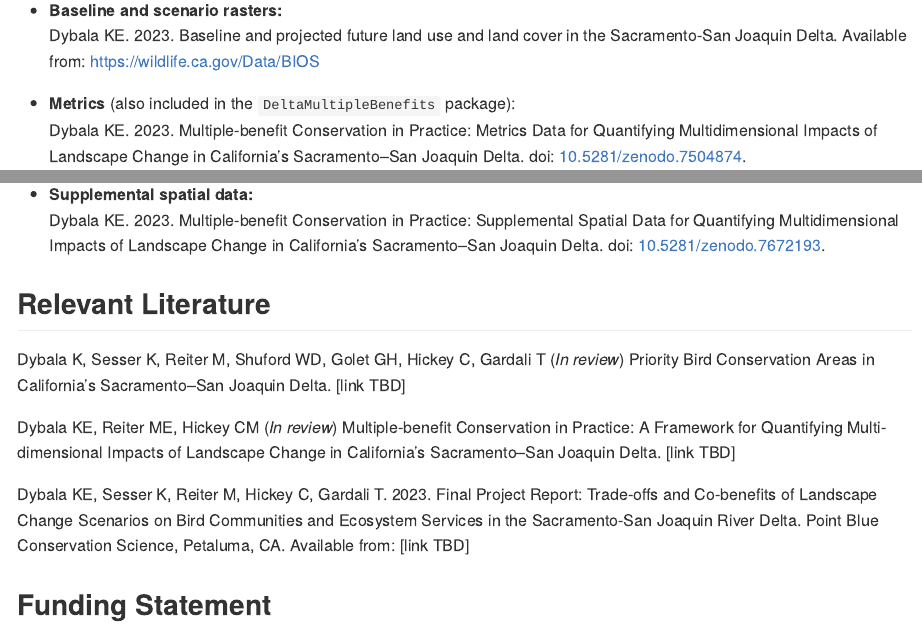
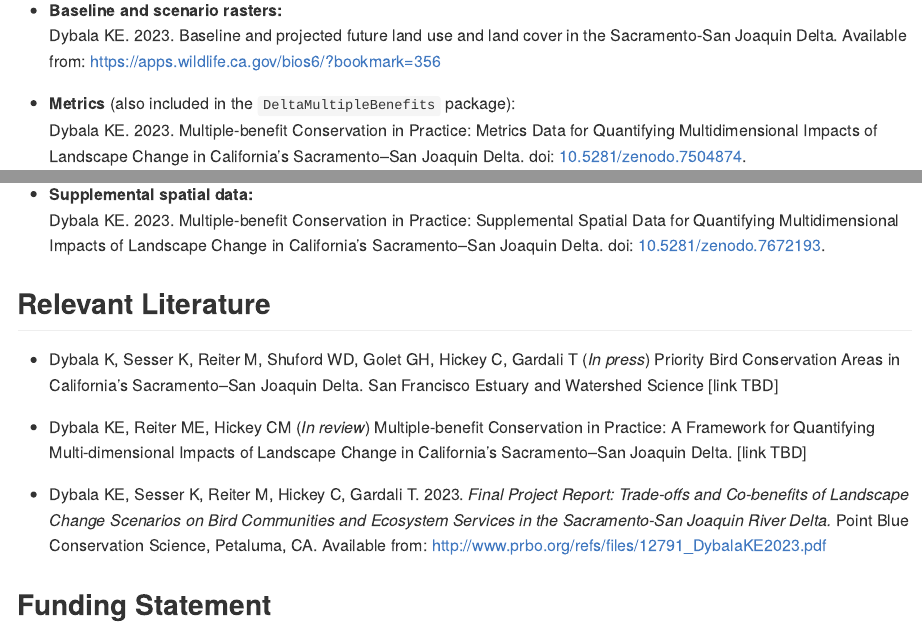
Before and after one commit to pointblue/DeltaMultipleBenefits, an R Markdown document (README.Rmd): the page in a window 1100 px wide, from 930 px down, and a second part further down, joined at a grey line. The pictures show the output file README.md that the author committed with the source, drawn offline in the style of GitHub; badge pictures from the web are left out.

Commit message:
add report and BIOS links, updated manuscript status

```diff
--- a/README.Rmd
+++ b/README.Rmd
@@ -56,7 +56,7 @@ This package includes a vignette that serves as a tutorial outlining the major s
 ## Supporting data
 
 * **Baseline and scenario rasters:**
-Dybala KE. 2023. Baseline and projected future land use and land cover in the Sacramento-San Joaquin Delta. Available from: <https://wildlife.ca.gov/Data/BIOS>
+Dybala KE. 2023. Baseline and projected future land use and land cover in the Sacramento-San Joaquin Delta. Available from: <https://apps.wildlife.ca.gov/bios6/?bookmark=356>
 
 * **Metrics** (also included in the `DeltaMultipleBenefits` package):
 Dybala KE. 2023. Multiple-benefit Conservation in Practice: Metrics Data for Quantifying Multidimensional Impacts of Landscape Change in California’s Sacramento–San Joaquin Delta. doi: [10.5281/zenodo.7504874](https://doi.org/10.5281/zenodo.7504874).
@@ -70,11 +70,11 @@ Dybala KE. 2023. Multiple-benefit Conservation in Practice: Supplemental Spatial
 
 ## Relevant Literature
 
-Dybala K, Sesser K, Reiter M, Shuford WD, Golet GH, Hickey C, Gardali T (*In review*) Priority Bird Conservation Areas in California’s Sacramento–San Joaquin Delta. [link TBD]
+* Dybala K, Sesser K, Reiter M, Shuford WD, Golet GH, Hickey C, Gardali T (*In press*) Priority Bird Conservation Areas in California’s Sacramento–San Joaquin Delta. San Francisco Estuary and Watershed Science [link TBD]
 
-Dybala KE, Reiter ME, Hickey CM (*In review*) Multiple-benefit Conservation in Practice: A Framework for Quantifying Multi-dimensional Impacts of Landscape Change in California’s Sacramento–San Joaquin Delta. [link TBD]
+* Dybala KE, Reiter ME, Hickey CM (*In review*) Multiple-benefit Conservation in Practice: A Framework for Quantifying Multi-dimensional Impacts of Landscape Change in California’s Sacramento–San Joaquin Delta. [link TBD]
 
-Dybala KE, Sesser K, Reiter M, Hickey C, Gardali T. 2023. Final Project Report: Trade-offs and Co-benefits of Landscape Change Scenarios on Bird Communities and Ecosystem Services in the Sacramento-San Joaquin River Delta. Point Blue Conservation Science, Petaluma, CA. Available from: [link TBD]
+* Dybala KE, Sesser K, Reiter M, Hickey C, Gardali T. 2023. *Final Project Report: Trade-offs and Co-benefits of Landscape Change Scenarios on Bird Communities and Ecosystem Services in the Sacramento-San Joaquin River Delta.* Point Blue Conservation Science, Petaluma, CA. Available from: http://www.prbo.org/refs/files/12791_DybalaKE2023.pdf
 
 ## Funding Statement
 
```
Also changed, not shown: README.md.
